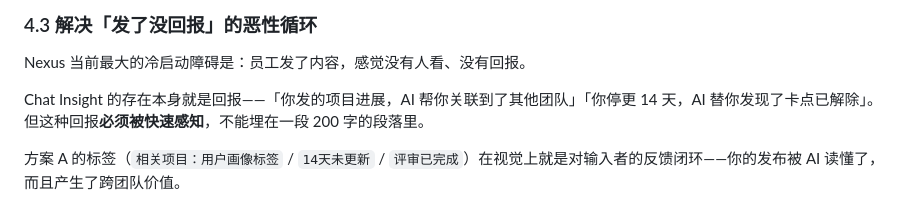
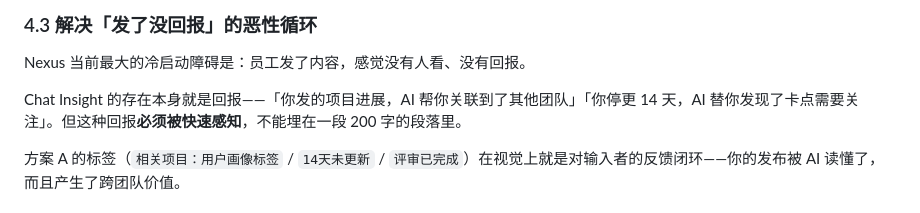
Before and after one commit to onlyys/nexus-thread-demo, a Markdown page: docs/chat-insight-design.md, the part around the change. GitHub-like rendering.

```diff
--- a/docs/chat-insight-design.md
+++ b/docs/chat-insight-design.md
@@ -118,7 +118,7 @@ Nexus 的难题之一是「AI 总结只是压缩没有增量价值」。方案 A
 
 Nexus 当前最大的冷启动障碍是：员工发了内容，感觉没有人看、没有回报。
 
-Chat Insight 的存在本身就是回报——「你发的项目进展，AI 帮你关联到了其他团队」「你停更 14 天，AI 替你发现了卡点已解除」。但这种回报**必须被快速感知**，不能埋在一段 200 字的段落里。
+Chat Insight 的存在本身就是回报——「你发的项目进展，AI 帮你关联到了其他团队」「你停更 14 天，AI 替你发现了卡点需要关注」。但这种回报**必须被快速感知**，不能埋在一段 200 字的段落里。
 
 方案 A 的标签（`相关项目：用户画像标签` / `14天未更新` / `评审已完成`）在视觉上就是对输入者的反馈闭环——你的发布被 AI 读懂了，而且产生了跨团队价值。
 
```
